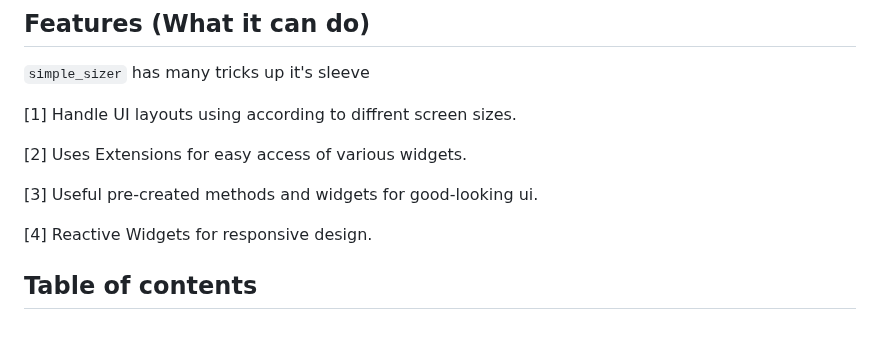
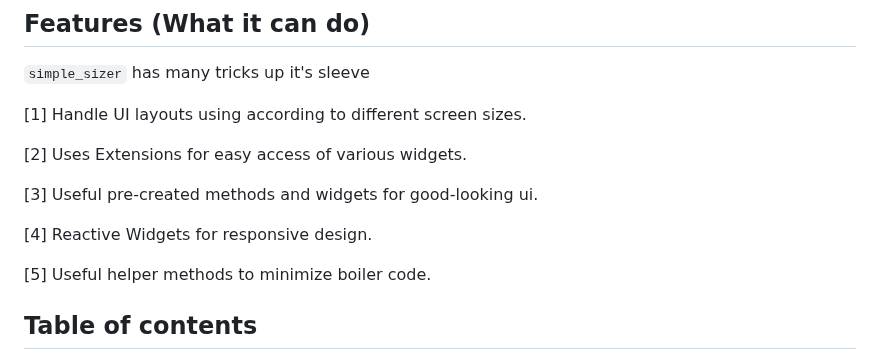
Before and after one commit to dev-o-los/xlerate, a Markdown page: readme2.md, the part around the change. Rendered like a GitHub page; blank space fills up the shorter version.

```diff
--- a/readme2.md
+++ b/readme2.md
@@ -22,13 +22,15 @@ Supports Android, iOS, Web, Mac, Linux and Windows.
 
 `simple_sizer` has many tricks up it's sleeve
 
-[1] Handle UI layouts using according to diffrent screen sizes.
+[1] Handle UI layouts using according to different screen sizes.
 
 [2] Uses Extensions for easy access of various widgets.
 
 [3] Useful pre-created methods and widgets for good-looking ui.
 
 [4] Reactive Widgets for responsive design.
+
+[5] Useful helper methods to minimize boiler code.
 
 ## Table of contents
 
```
